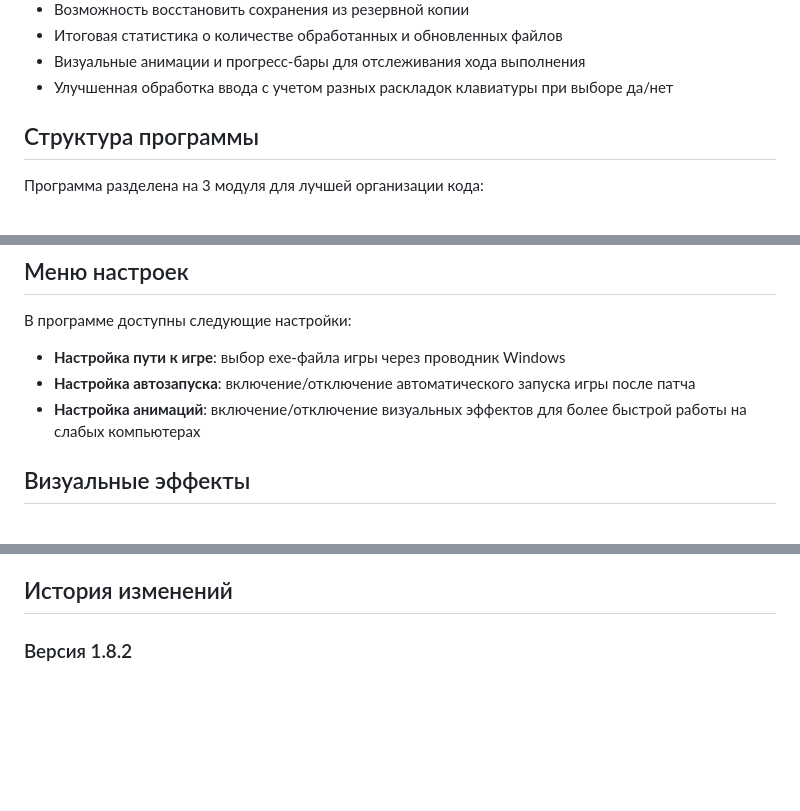
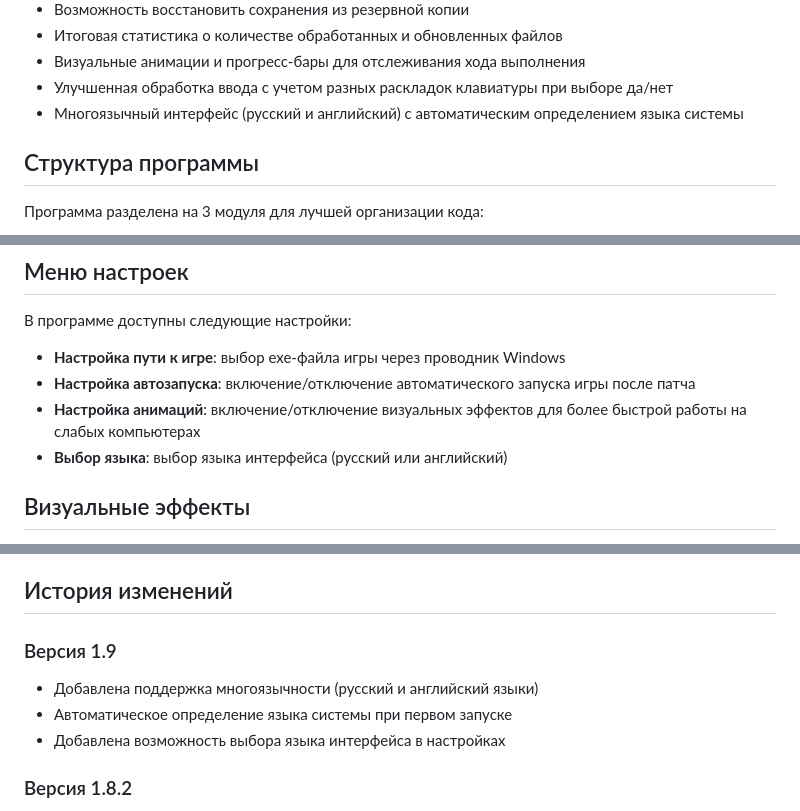
Before and after one commit to Sparki1337/Schedule-I-Cheat-money, a Markdown page: README.md, 3 parts joined by grey strips. Rendered like a GitHub page; blank space fills up the shorter version.

Commit message:
Обновлён

```diff
--- a/README.md
+++ b/README.md
@@ -39,6 +39,7 @@
 - Итоговая статистика о количестве обработанных и обновленных файлов
 - Визуальные анимации и прогресс-бары для отслеживания хода выполнения
 - Улучшенная обработка ввода с учетом разных раскладок клавиатуры при выборе да/нет
+- Многоязычный интерфейс (русский и английский) с автоматическим определением языка системы
 
 ## Структура программы
 
@@ -55,6 +56,7 @@
 - **Настройка пути к игре**: выбор exe-файла игры через проводник Windows
 - **Настройка автозапуска**: включение/отключение автоматического запуска игры после патча
 - **Настройка анимаций**: включение/отключение визуальных эффектов для более быстрой работы на слабых компьютерах
+- **Выбор языка**: выбор языка интерфейса (русский или английский)
 
 ## Визуальные эффекты
 
@@ -74,6 +76,11 @@
 - Выбор папки с резервной копией через проводник Windows
 
 ## История изменений
+
+### Версия 1.9
+- Добавлена поддержка многоязычности (русский и английский языки)
+- Автоматическое определение языка системы при первом запуске
+- Добавлена возможность выбора языка интерфейса в настройках
 
 ### Версия 1.8.2
 - Удалена функция сохранения последнего использованного значения
```
